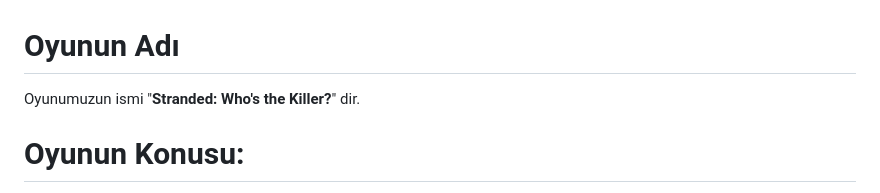
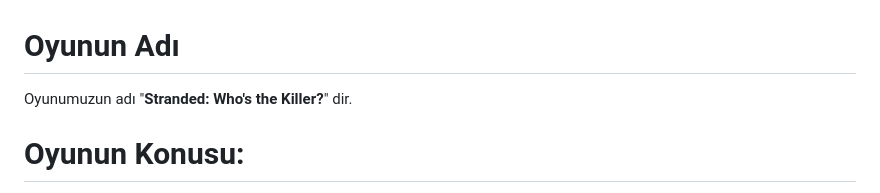
Before and after one commit to sabir-suleyman/Stranded-Who-is-the-Killer, a Markdown page: README.md, the part around one of its changes. Drawn GitHub-style.

```diff
--- a/README.md
+++ b/README.md
@@ -1,5 +1,5 @@
 # Oyunun Adı
-Oyunumuzun ismi "**Stranded: Who's the Killer?**" dir.
+Oyunumuzun adı "**Stranded: Who's the Killer?**" dir.
 
 
 # Oyunun Konusu:
```
Also changed, not shown: other parts of README.md (+10 -0 lines).
